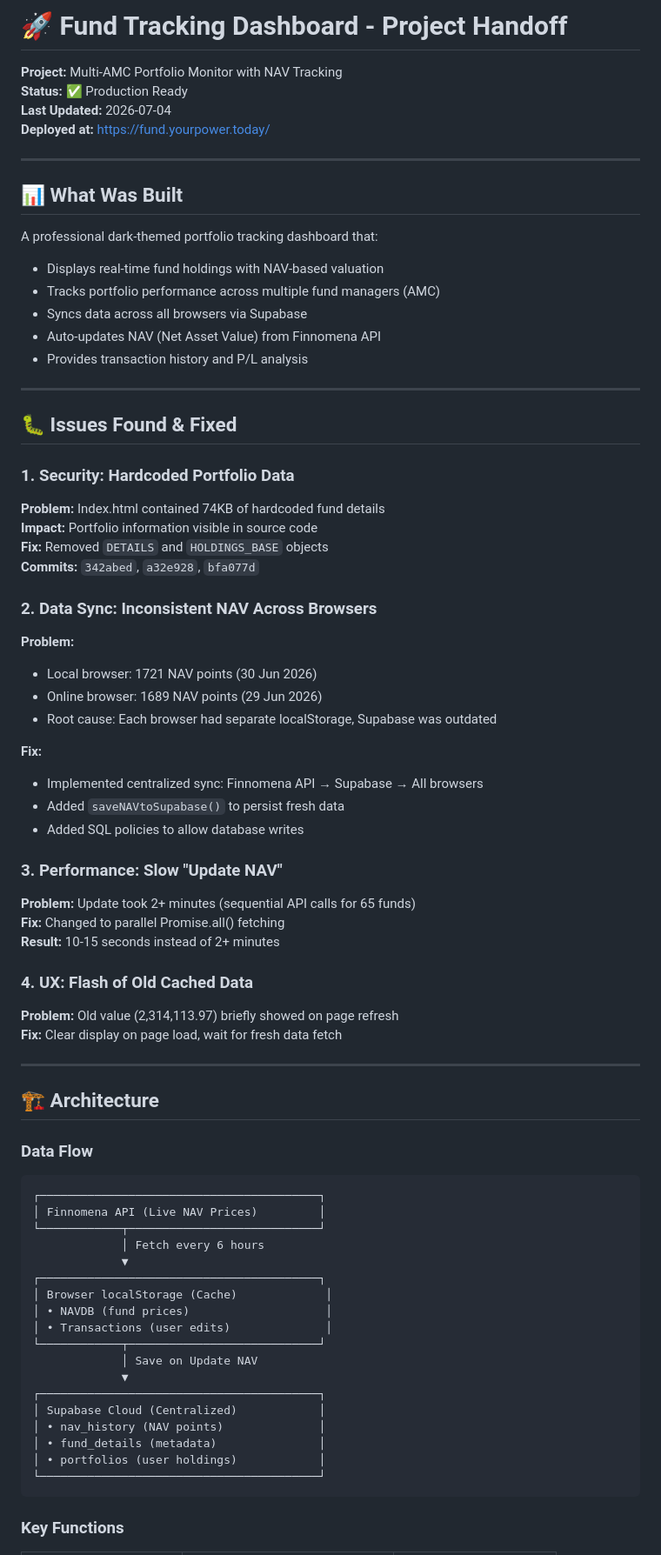
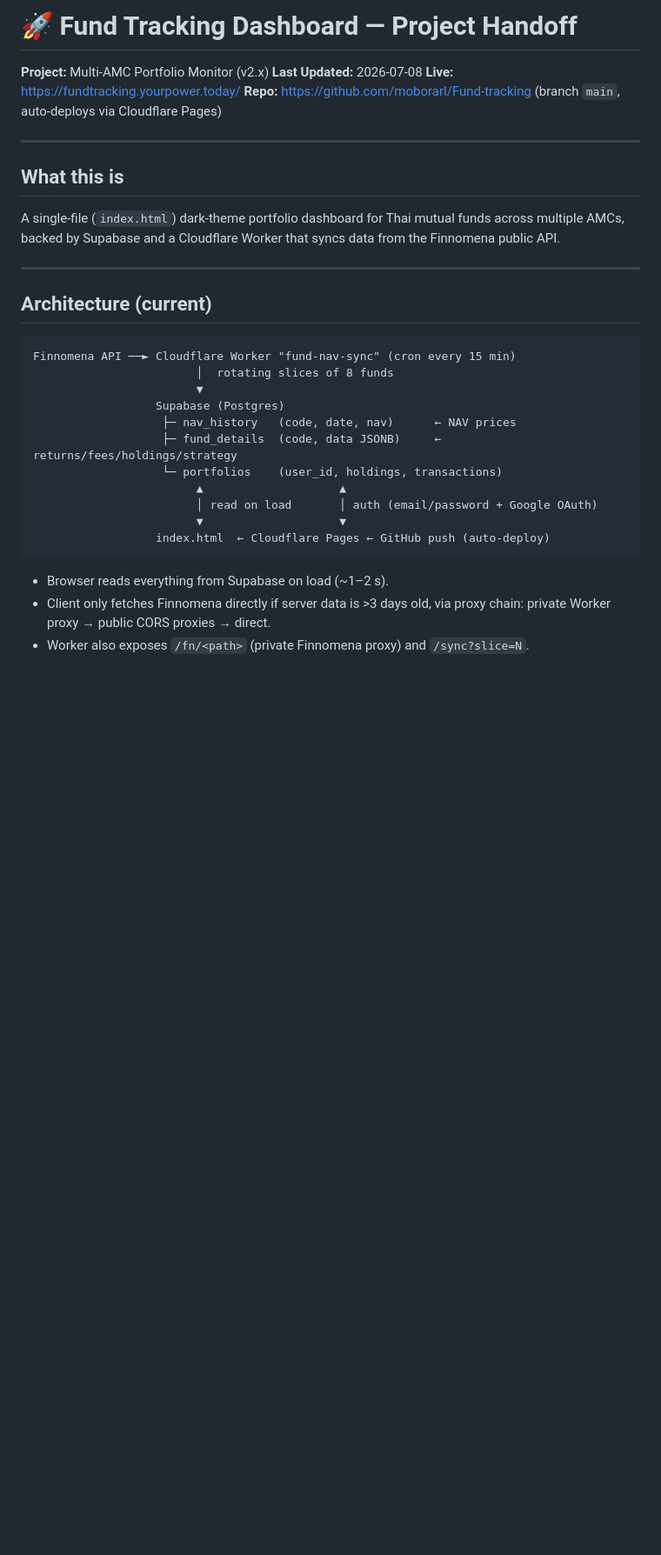
Before and after one commit to moborarl/Fund-tracking, a Markdown page: HANDOFF.md, the part around one of its changes. Shown at 87% size. Drawn GitHub-style; blank space fills up the shorter version.

````diff
--- a/HANDOFF.md
+++ b/HANDOFF.md
@@ -1,77 +1,38 @@
-# 🚀 Fund Tracking Dashboard - Project Handoff
+# 🚀 Fund Tracking Dashboard — Project Handoff
 
-**Project:** Multi-AMC Portfolio Monitor with NAV Tracking
-**Status:** ✅ Production Ready
-**Last Updated:** 2026-07-04
-**Deployed at:** https://fund.yourpower.today/
+**Project:** Multi-AMC Portfolio Monitor (v2.x)
+**Last Updated:** 2026-07-08
+**Live:** https://fundtracking.yourpower.today/
+**Repo:** https://github.com/moborarl/Fund-tracking (branch `main`, auto-deploys via Cloudflare Pages)
 
 ---
 
-## 📊 What Was Built
+## What this is
 
-A professional dark-themed portfolio tracking dashboard that:
-- Displays real-time fund holdings with NAV-based valuation
-- Tracks portfolio performance across multiple fund managers (AMC)
-- Syncs data across all browsers via Supabase
-- Auto-updates NAV (Net Asset Value) from Finnomena API
-- Provides transaction history and P/L analysis
+A single-file (`index.html`) dark-theme portfolio dashboard for Thai mutual funds
+across multiple AMCs, backed by Supabase and a Cloudflare Worker that syncs data
+from the Finnomena public API.
 
 ---
 
-## 🐛 Issues Found & Fixed
-
-### 1. **Security: Hardcoded Portfolio Data**
-**Problem:** Index.html contained 74KB of hardcoded fund details
-**Impact:** Portfolio information visible in source code
-**Fix:** Removed `DETAILS` and `HOLDINGS_BASE` objects
-**Commits:** `342abed`, `a32e928`, `bfa077d`
-
-### 2. **Data Sync: Inconsistent NAV Across Browsers**
-**Problem:**
-- Local browser: 1721 NAV points (30 Jun 2026)
-- Online browser: 1689 NAV points (29 Jun 2026)
-- Root cause: Each browser had separate localStorage, Supabase was outdated
-
-**Fix:**
-- Implemented centralized sync: Finnomena API → Supabase → All browsers
-- Added `saveNAVtoSupabase()` to persist fresh data
-- Added SQL policies to allow database writes
-
-### 3. **Performance: Slow "Update NAV"**
-**Problem:** Update took 2+ minutes (sequential API calls for 65 funds)
-**Fix:** Changed to parallel Promise.all() fetching
-**Result:** 10-15 seconds instead of 2+ minutes
-
-### 4. **UX: Flash of Old Cached Data**
-**Problem:** Old value (2,314,113.97) briefly showed on page refresh
-**Fix:** Clear display on page load, wait for fresh data fetch
-
----
-
-## 🏗️ Architecture
-
-### Data Flow
+## Architecture (current)
 
 ```
-┌─────────────────────────────────────────┐
-│ Finnomena API (Live NAV Prices)         │
-└────────────┬────────────────────────────┘
-             │ Fetch every 6 hours
-             ▼
-┌─────────────────────────────────────────┐
-│ Browser localStorage (Cache)             │
-│ • NAVDB (fund prices)                    │
-│ • Transactions (user edits)              │
-└────────────┬────────────────────────────┘
-             │ Save on Update NAV
-             ▼
-┌─────────────────────────────────────────┐
-│ Supabase Cloud (Centralized)            │
-│ • nav_history (NAV points)              │
-│ • fund_details (metadata)               │
-│ • portfolios (user holdings)            │
-└─────────────────────────────────────────┘
+Finnomena API ──► Cloudflare Worker "fund-nav-sync" (cron every 15 min)
+                        │  rotating slices of 8 funds
+                        ▼
+                  Supabase (Postgres)
+                   ├─ nav_history   (code, date, nav)      ← NAV prices
+                   ├─ fund_details  (code, data JSONB)     ← returns/fees/holdings/strategy
+                   └─ portfolios    (user_id, holdings, transactions)
+                        ▲                    ▲
+                        │ read on load       │ auth (email/password + Google OAuth)
+                        ▼                    ▼
+                  index.html  ← Cloudflare Pages ← GitHub push (auto-deploy)
 ```
 
-### Key Functions
+- Browser reads everything from Supabase on load (~1–2 s).
+- Client only fetches Finnomena directly if server data is >3 days old, via
+  proxy chain: private Worker proxy → public CORS proxies → direct.
+- Worker also exposes `/fn/<path>` (private Finnomena proxy) and `/sync?slice=N`.
 
````
Also changed, not shown: other parts of HANDOFF.md (+88 -223 lines).
